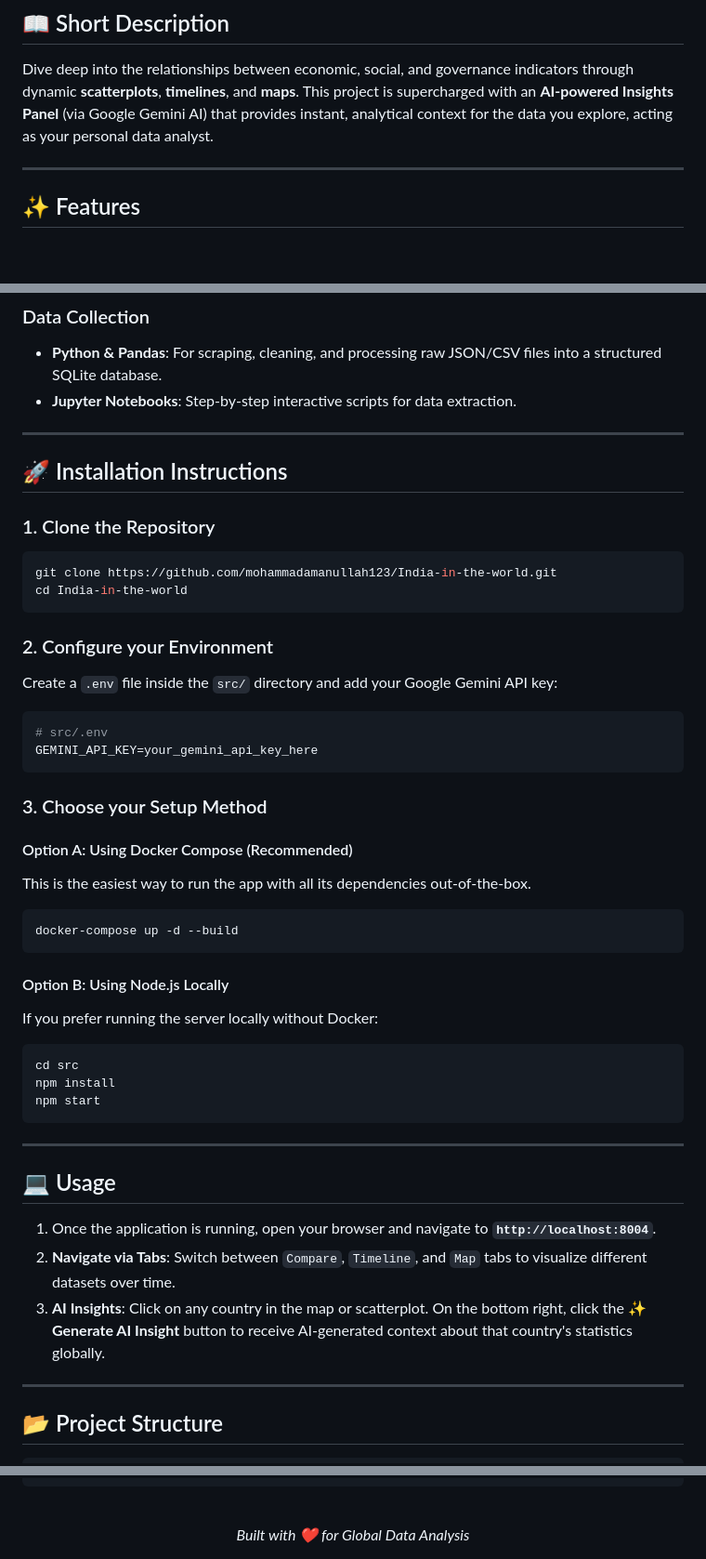
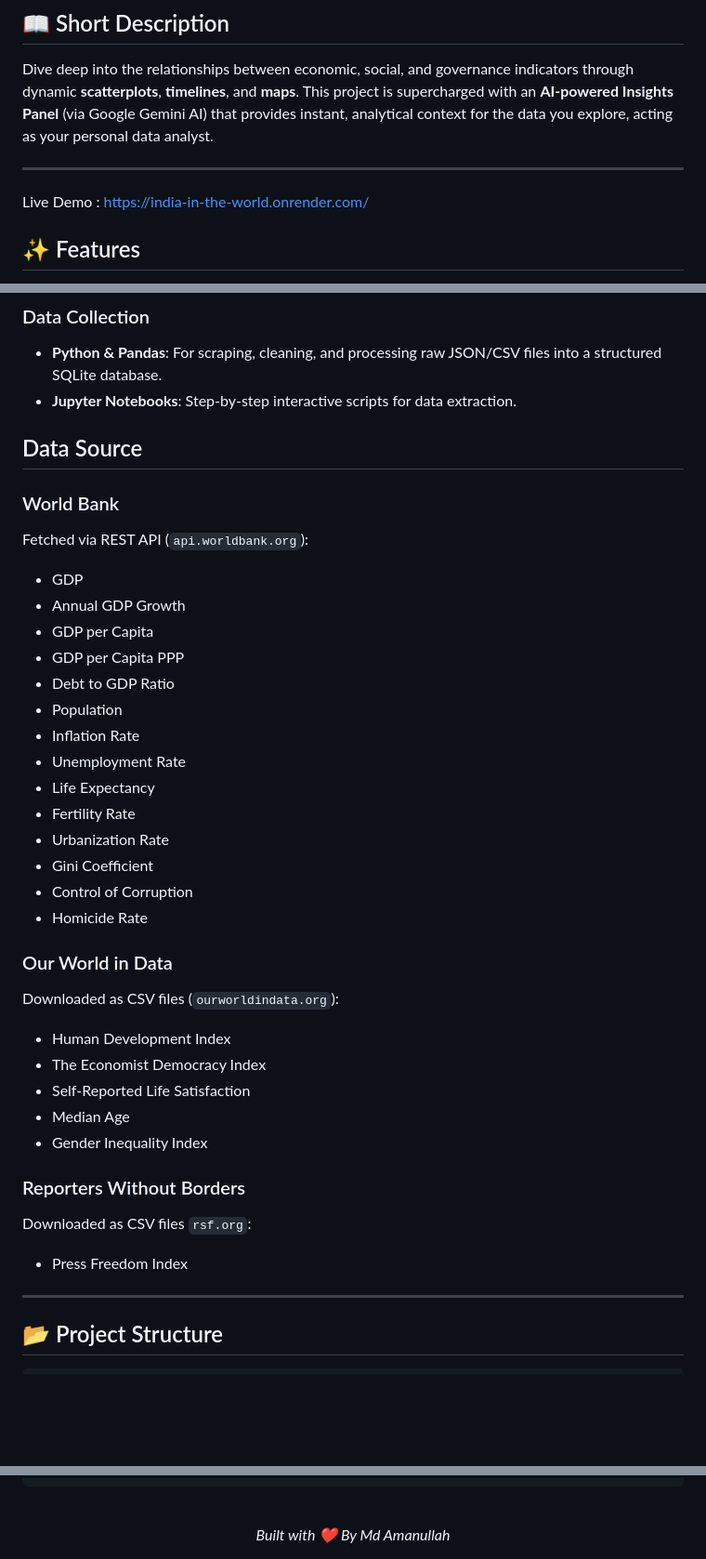
Before and after one commit to mohammadamanullah123/India-in-the-world, a Markdown page: README.md, 3 parts joined by grey strips. Shown at 93% size. GitHub-like rendering; blank space fills up the shorter version.

Commit message:
Update README with data sources and demo link
Added data sources and installation instructions for the project.

````diff
--- a/README.md
+++ b/README.md
@@ -24,6 +24,8 @@ Dive deep into the relationships between economic, social, and governance indica
 
 ---
 
+Live Demo : https://india-in-the-world.onrender.com/
+
 ## ✨ Features
 
 - 📊 **Interactive D3.js Visualizations**: Seamlessly compare data using dynamic Timelines, Choropleth Maps, and Scatterplots.
@@ -48,47 +50,36 @@ Dive deep into the relationships between economic, social, and governance indica
 ### Data Collection
 - **Python & Pandas**: For scraping, cleaning, and processing raw JSON/CSV files into a structured SQLite database.
 - **Jupyter Notebooks**: Step-by-step interactive scripts for data extraction.
+## Data Source
+### World Bank
+Fetched via REST API (`api.worldbank.org`):
+- GDP
+- Annual GDP Growth
+- GDP per Capita
+- GDP per Capita PPP
+- Debt to GDP Ratio
+- Population
+- Inflation Rate
+- Unemployment Rate
+- Life Expectancy
+- Fertility Rate
+- Urbanization Rate
+- Gini Coefficient
+- Control of Corruption
+- Homicide Rate
 
----
+### Our World in Data
+Downloaded as CSV files (`ourworldindata.org`):
+- Human Development Index
+- The Economist Democracy Index
+- Self-Reported Life Satisfaction
+- Median Age
+- Gender Inequality Index
 
-## 🚀 Installation Instructions
+### Reporters Without Borders
+Downloaded as CSV files `rsf.org`:
+- Press Freedom Index
 
-### 1. Clone the Repository
-```bash
-git clone https://github.com/mohammadamanullah123/India-in-the-world.git
-cd India-in-the-world
-```
-
-### 2. Configure your Environment
-Create a `.env` file inside the `src/` directory and add your Google Gemini API key:
-```bash
-# src/.env
-GEMINI_API_KEY=your_gemini_api_key_here
-```
-
-### 3. Choose your Setup Method
-
-#### Option A: Using Docker Compose (Recommended)
-This is the easiest way to run the app with all its dependencies out-of-the-box.
-```bash
-docker-compose up -d --build
-```
-
-#### Option B: Using Node.js Locally
-If you prefer running the server locally without Docker:
-```bash
-cd src
-npm install
-npm start
-```
-
----
-
-## 💻 Usage
-
-1. Once the application is running, open your browser and navigate to **`http://localhost:8004`**.
-2. **Navigate via Tabs**: Switch between `Compare`, `Timeline`, and `Map` tabs to visualize different datasets over time.
-3. **AI Insights**: Click on any country in the map or scatterplot. On the bottom right, click the **✨ Generate AI Insight** button to receive AI-generated context about that country's statistics globally.
 
 ---
 
@@ -116,5 +107,5 @@ npm start
 <br />
 
 <div align="center">
-  <i>Built with ❤️ for Global Data Analysis</i>
+  <i>Built with ❤️ By Md Amanullah</i>
 </div>
````
